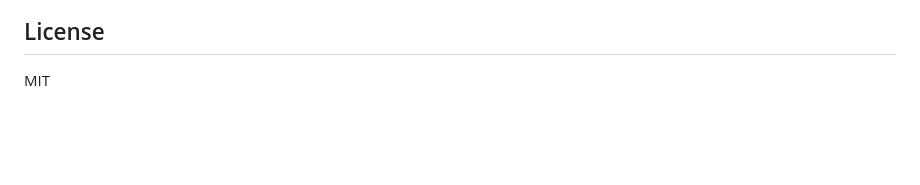
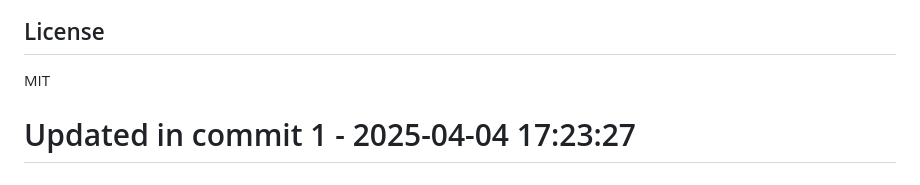
Before and after one commit to llamasearchai/llamafrontend, a Markdown page: README.md, the part around the change. GitHub-like rendering; blank space fills up the shorter version.

```diff
--- a/README.md
+++ b/README.md
@@ -93,3 +93,4 @@ LlamaFrontend integrates with:
 ## License
 
 MIT
+# Updated in commit 1 - 2025-04-04 17:23:27
```
